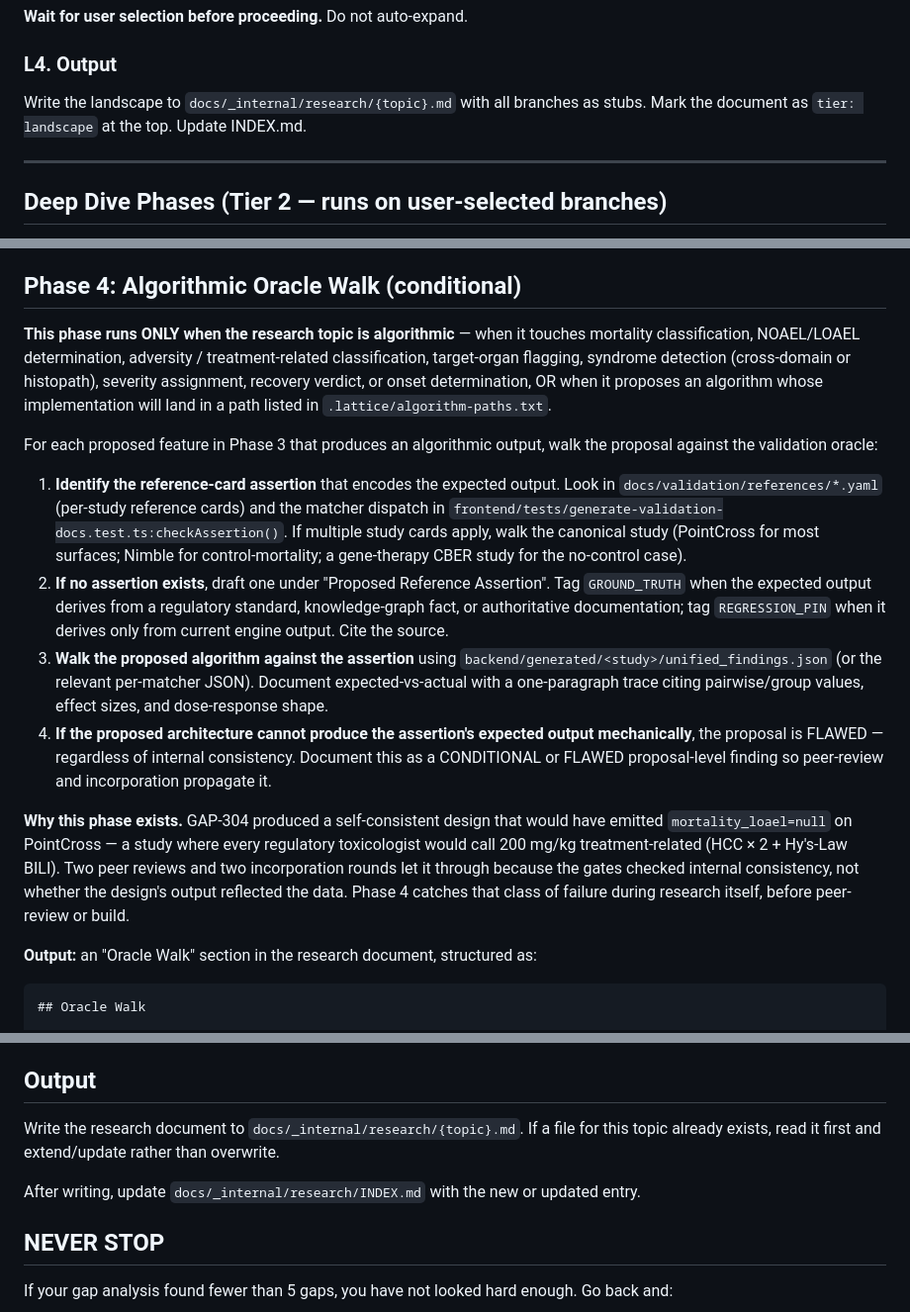
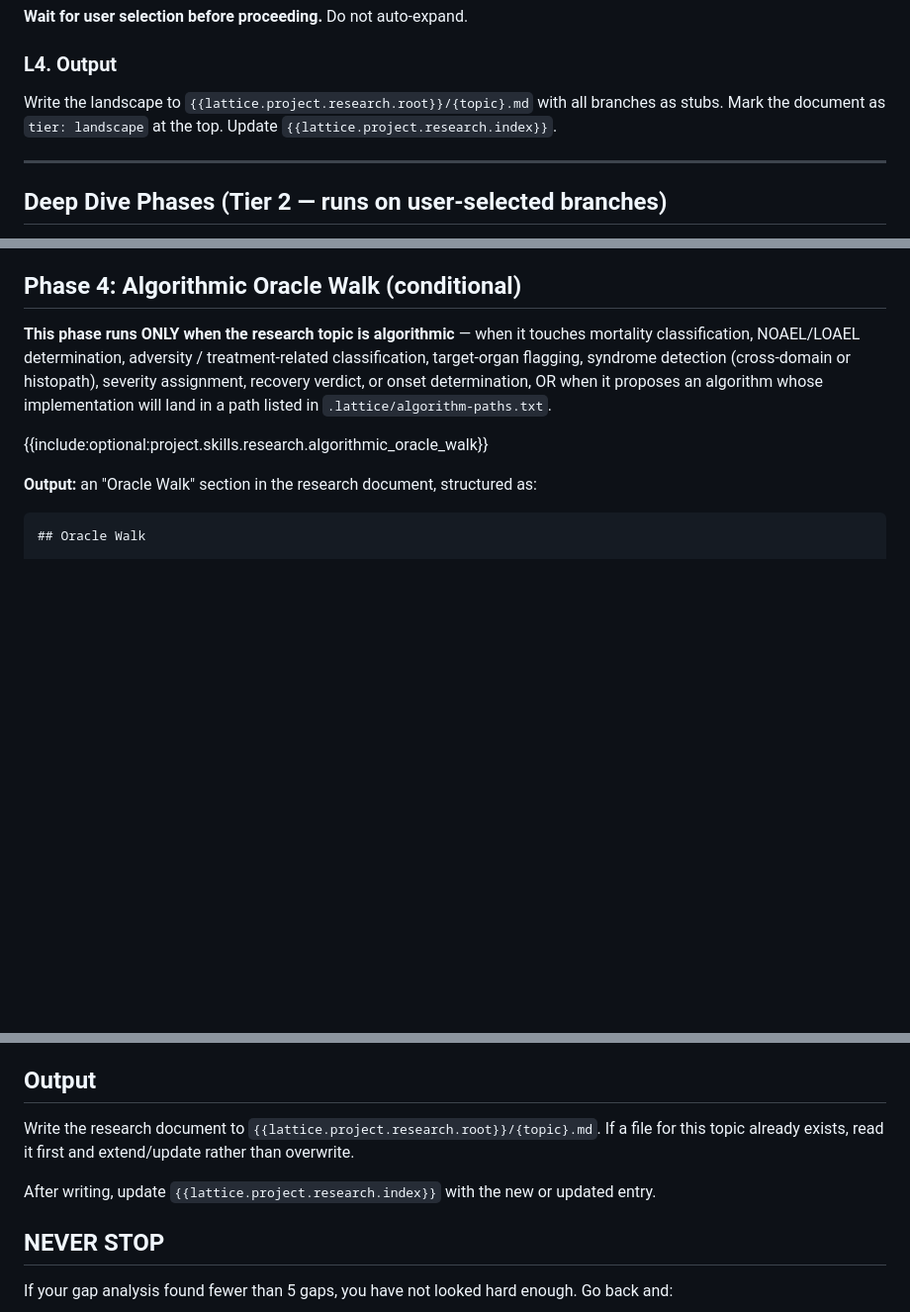
Before and after one commit to lbankurova/lattice, a Markdown page: commands/lattice/research.md, 3 parts joined by grey strips. Shown at 99% size. Drawn GitHub-style; blank space fills up the shorter version.

```diff
--- a/commands/lattice/research.md
+++ b/commands/lattice/research.md
@@ -96,7 +96,7 @@ Which branches should I research in depth?
 
 ### L4. Output
 
-Write the landscape to `docs/_internal/research/{topic}.md` with all branches as stubs. Mark the document as `tier: landscape` at the top. Update INDEX.md.
+Write the landscape to `{{lattice.project.research.root}}/{topic}.md` with all branches as stubs. Mark the document as `tier: landscape` at the top. Update `{{lattice.project.research.index}}`.
 
 ---
 
@@ -179,14 +179,7 @@ This check prevents the second most common blind spot: designing for the loudest
 
 **This phase runs ONLY when the research topic is algorithmic** — when it touches mortality classification, NOAEL/LOAEL determination, adversity / treatment-related classification, target-organ flagging, syndrome detection (cross-domain or histopath), severity assignment, recovery verdict, or onset determination, OR when it proposes an algorithm whose implementation will land in a path listed in `.lattice/algorithm-paths.txt`.
 
-For each proposed feature in Phase 3 that produces an algorithmic output, walk the proposal against the validation oracle:
-
-1. **Identify the reference-card assertion** that encodes the expected output. Look in `docs/validation/references/*.yaml` (per-study reference cards) and the matcher dispatch in `frontend/tests/generate-validation-docs.test.ts:checkAssertion()`. If multiple study cards apply, walk the canonical study (PointCross for most surfaces; Nimble for control-mortality; a gene-therapy CBER study for the no-control case).
-2. **If no assertion exists**, draft one under "Proposed Reference Assertion". Tag `GROUND_TRUTH` when the expected output derives from a regulatory standard, knowledge-graph fact, or authoritative documentation; tag `REGRESSION_PIN` when it derives only from current engine output. Cite the source.
-3. **Walk the proposed algorithm against the assertion** using `backend/generated/<study>/unified_findings.json` (or the relevant per-matcher JSON). Document expected-vs-actual with a one-paragraph trace citing pairwise/group values, effect sizes, and dose-response shape.
-4. **If the proposed architecture cannot produce the assertion's expected output mechanically**, the proposal is FLAWED — regardless of internal consistency. Document this as a CONDITIONAL or FLAWED proposal-level finding so peer-review and incorporation propagate it.
-
-**Why this phase exists.** GAP-304 produced a self-consistent design that would have emitted `mortality_loael=null` on PointCross — a study where every regulatory toxicologist would call 200 mg/kg treatment-related (HCC × 2 + Hy's-Law BILI). Two peer reviews and two incorporation rounds let it through because the gates checked internal consistency, not whether the design's output reflected the data. Phase 4 catches that class of failure during research itself, before peer-review or build.
+{{include:optional:project.skills.research.algorithmic_oracle_walk}}
 
 **Output:** an "Oracle Walk" section in the research document, structured as:
 
@@ -207,9 +200,9 @@ For each algorithmic proposal in Phase 3:
 
 ## Output
 
-Write the research document to `docs/_internal/research/{topic}.md`. If a file for this topic already exists, read it first and extend/update rather than overwrite.
+Write the research document to `{{lattice.project.research.root}}/{topic}.md`. If a file for this topic already exists, read it first and extend/update rather than overwrite.
 
-After writing, update `docs/_internal/research/INDEX.md` with the new or updated entry.
+After writing, update `{{lattice.project.research.index}}` with the new or updated entry.
 
 ## NEVER STOP
 
```
Also changed, not shown: other parts of commands/lattice/research.md (+9 -9 lines).
